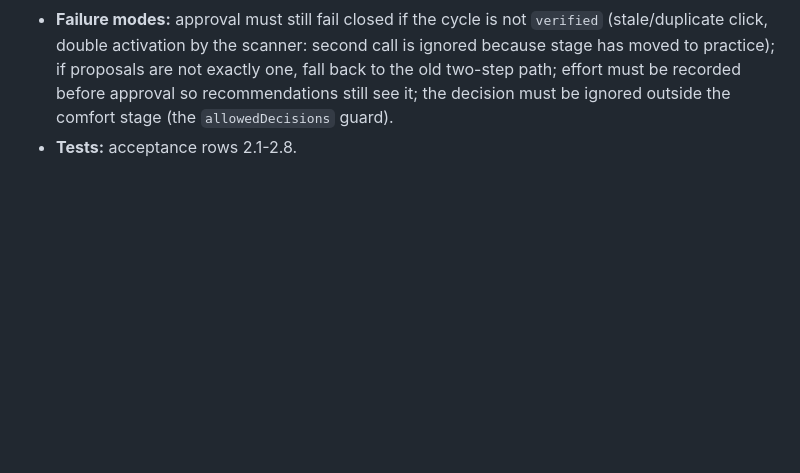
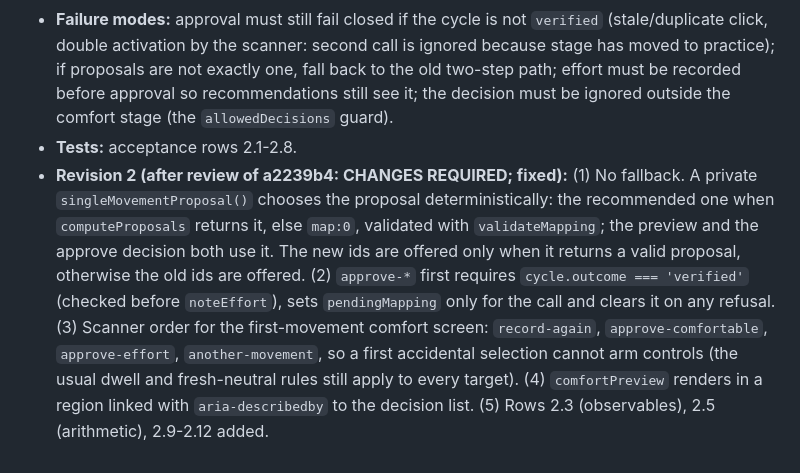
Before and after one commit to VZhou07/Motif, a Markdown page: reasoning.md, the part around the change. GitHub-like rendering; blank space fills up the shorter version.

Commit message:
Revise UX slice 2 design after review

```diff
--- a/reasoning.md
+++ b/reasoning.md
@@ -613,3 +613,4 @@ Test exact5s Rest↔Action cycles across all training/held-out/cross-check/profi
 - **Contracts:** no engine/tracker change; `DecisionId`/`DECISION_LABELS` gain two ids; snapshot gains `comfortPreview: { label: string; mode: 'auto' | 'step' } | null` (null unless `singleFirstMovement`).
 - **Failure modes:** approval must still fail closed if the cycle is not `verified` (stale/duplicate click, double activation by the scanner: second call is ignored because stage has moved to practice); if proposals are not exactly one, fall back to the old two-step path; effort must be recorded before approval so recommendations still see it; the decision must be ignored outside the comfort stage (the `allowedDecisions` guard).
 - **Tests:** acceptance rows 2.1-2.8.
+- **Revision 2 (after review of a2239b4: CHANGES REQUIRED; fixed):** (1) No fallback. A private `singleMovementProposal()` chooses the proposal deterministically: the recommended one when `computeProposals` returns it, else `map:0`, validated with `validateMapping`; the preview and the approve decision both use it. The new ids are offered only when it returns a valid proposal, otherwise the old ids are offered. (2) `approve-*` first requires `cycle.outcome === 'verified'` (checked before `noteEffort`), sets `pendingMapping` only for the call and clears it on any refusal. (3) Scanner order for the first-movement comfort screen: `record-again`, `approve-comfortable`, `approve-effort`, `another-movement`, so a first accidental selection cannot arm controls (the usual dwell and fresh-neutral rules still apply to every target). (4) `comfortPreview` renders in a region linked with `aria-describedby` to the decision list. (5) Rows 2.3 (observables), 2.5 (arithmetic), 2.9-2.12 added.
```
Also changed, not shown: UX_ACCEPTANCE.md (+6 -2 lines).
